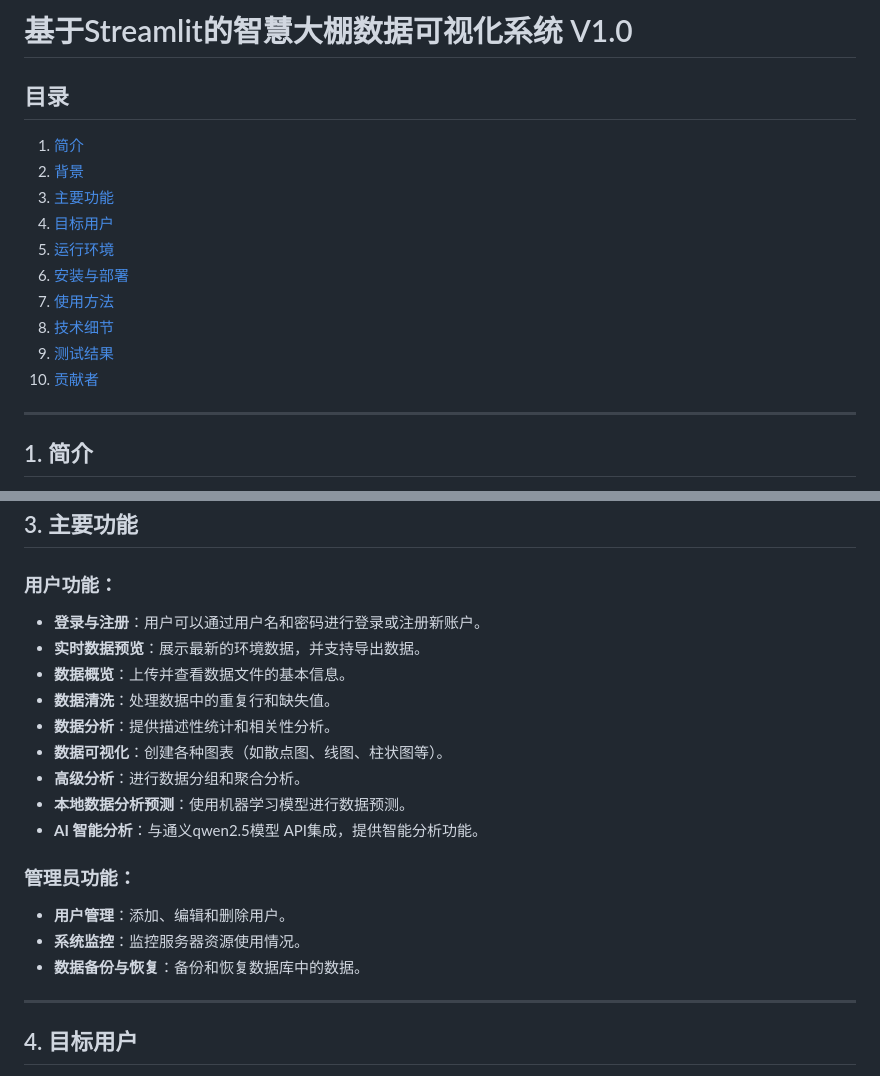
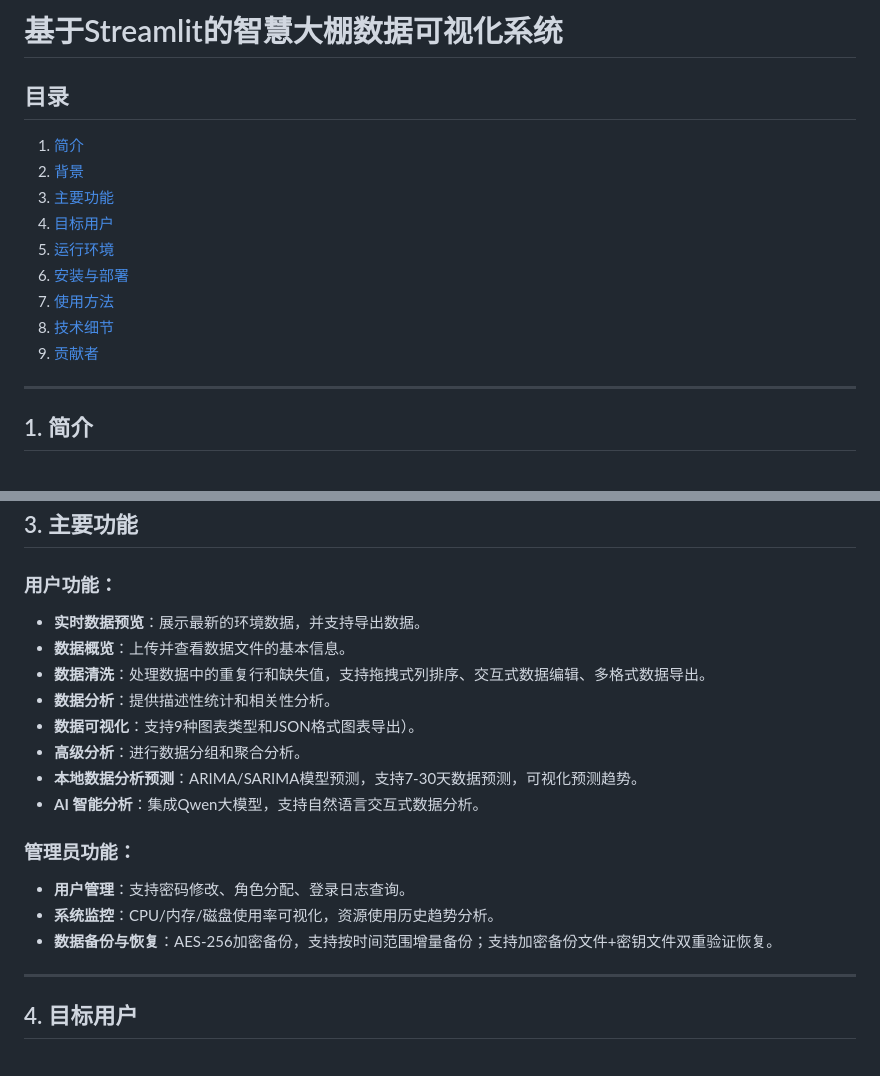
Before and after one commit to lixinchen-031016/smart_farm_with_streamlit, a Markdown page: README.md, 2 parts joined by grey strips. GitHub-like rendering.

```diff
--- a/README.md
+++ b/README.md
@@ -1,5 +1,5 @@
 
-# 基于Streamlit的智慧大棚数据可视化系统 V1.0
+# 基于Streamlit的智慧大棚数据可视化系统
 
 ## 目录
 1. [简介](#1-简介)
@@ -10,8 +10,7 @@
 6. [安装与部署](#6-安装与部署)
 7. [使用方法](#7-使用方法)
 8. [技术细节](#8-技术细节)
-9. [测试结果](#9-测试结果)
-10. [贡献者](#10-贡献者)
+9. [贡献者](#9-贡献者)
 
 ---
 
@@ -30,20 +29,19 @@
 ## 3. 主要功能
 
 ### 用户功能：
-- **登录与注册**：用户可以通过用户名和密码进行登录或注册新账户。
 - **实时数据预览**：展示最新的环境数据，并支持导出数据。
 - **数据概览**：上传并查看数据文件的基本信息。
-- **数据清洗**：处理数据中的重复行和缺失值。
+- **数据清洗**：处理数据中的重复行和缺失值，支持拖拽式列排序、交互式数据编辑、多格式数据导出。
 - **数据分析**：提供描述性统计和相关性分析。
-- **数据可视化**：创建各种图表（如散点图、线图、柱状图等）。
+- **数据可视化**：支持9种图表类型和JSON格式图表导出）。
 - **高级分析**：进行数据分组和聚合分析。
-- **本地数据分析预测**：使用机器学习模型进行数据预测。
-- **AI 智能分析**：与通义qwen2.5模型 API集成，提供智能分析功能。
+- **本地数据分析预测**：ARIMA/SARIMA模型预测，支持7-30天数据预测，可视化预测趋势。
+- **AI 智能分析**：集成Qwen大模型，支持自然语言交互式数据分析。
 
 ### 管理员功能：
-- **用户管理**：添加、编辑和删除用户。
-- **系统监控**：监控服务器资源使用情况。
-- **数据备份与恢复**：备份和恢复数据库中的数据。
+- **用户管理**：支持密码修改、角色分配、登录日志查询。
+- **系统监控**：CPU/内存/磁盘使用率可视化，资源使用历史趋势分析。
+- **数据备份与恢复**：AES-256加密备份，支持按时间范围增量备份；支持加密备份文件+密钥文件双重验证恢复。
 
 ---
 
```
Also changed, not shown: other parts of README.md (+19 -20 lines).
